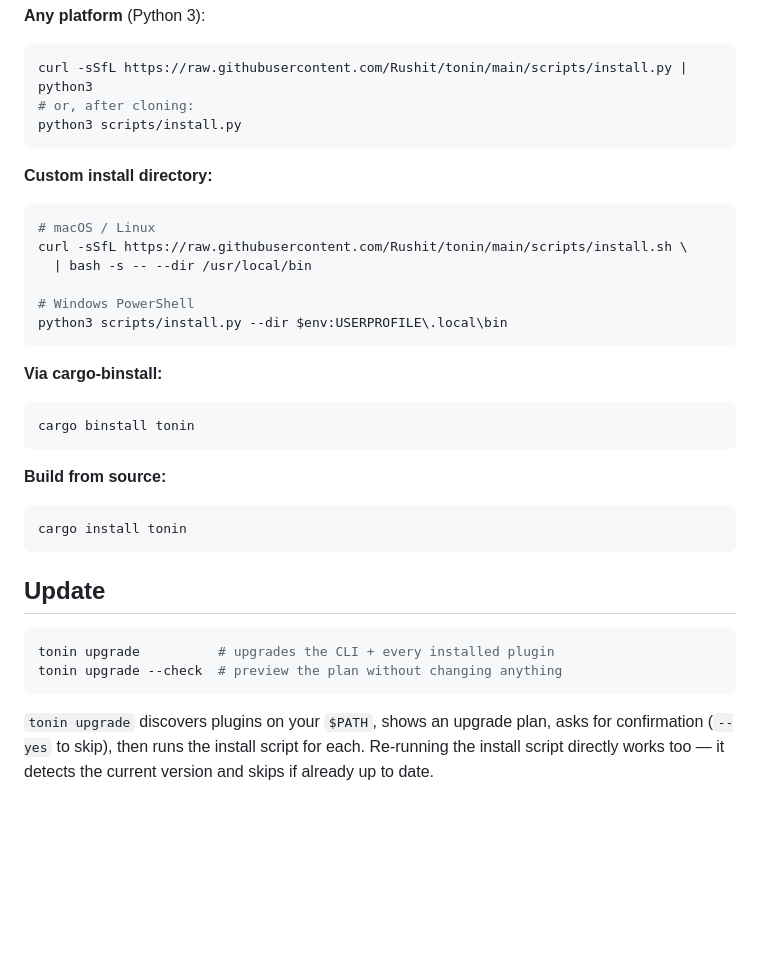
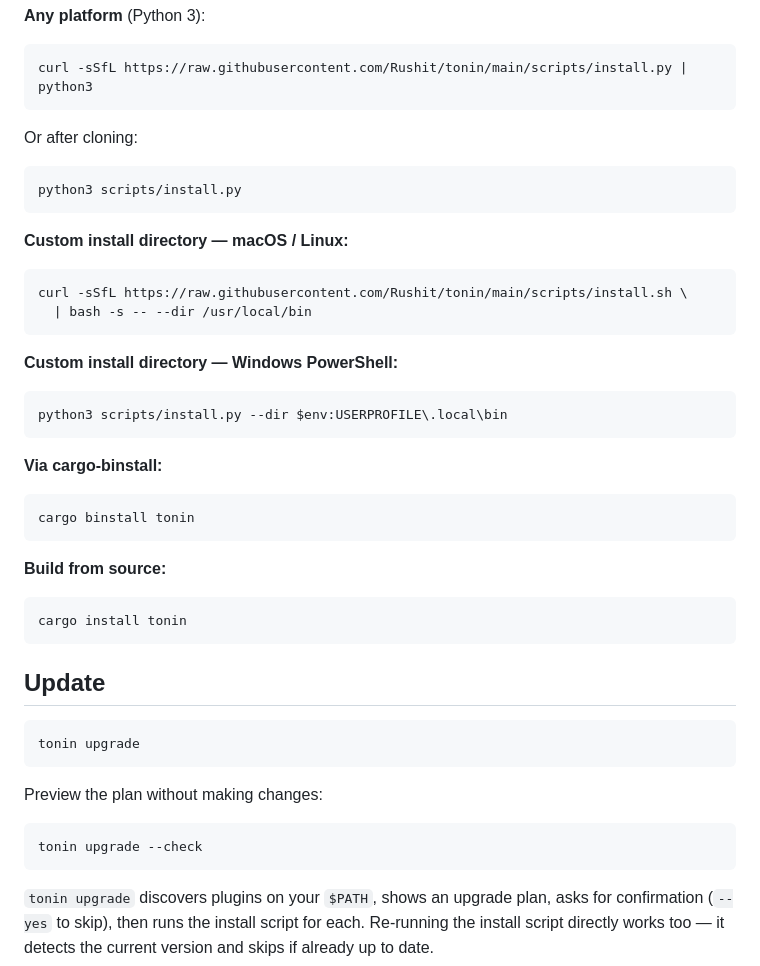
Before and after one commit to Rushit/tonin, a Markdown page: README.md, the part around one of its changes. Drawn GitHub-style; blank space fills up the shorter version.

````diff
--- a/README.md
+++ b/README.md
@@ -118,17 +121,21 @@ py -3 -c "import urllib.request; exec(urllib.request.urlopen('https://raw.github
 **Any platform** (Python 3):
 ```bash
 curl -sSfL https://raw.githubusercontent.com/Rushit/tonin/main/scripts/install.py | python3
-# or, after cloning:
+```
+
+Or after cloning:
+```bash
 python3 scripts/install.py
 ```
 
-**Custom install directory:**
+**Custom install directory — macOS / Linux:**
 ```bash
-# macOS / Linux
 curl -sSfL https://raw.githubusercontent.com/Rushit/tonin/main/scripts/install.sh \
   | bash -s -- --dir /usr/local/bin
+```
 
-# Windows PowerShell
+**Custom install directory — Windows PowerShell:**
+```powershell
 python3 scripts/install.py --dir $env:USERPROFILE\.local\bin
 ```
 
@@ -145,8 +152,12 @@ cargo install tonin
 ## Update
 
 ```bash
-tonin upgrade          # upgrades the CLI + every installed plugin
-tonin upgrade --check  # preview the plan without changing anything
+tonin upgrade
+```
+
+Preview the plan without making changes:
+```bash
+tonin upgrade --check
 ```
 
 `tonin upgrade` discovers plugins on your `$PATH`, shows an upgrade plan, asks for
````
Also changed, not shown: other parts of README.md (+39 -18 lines).
